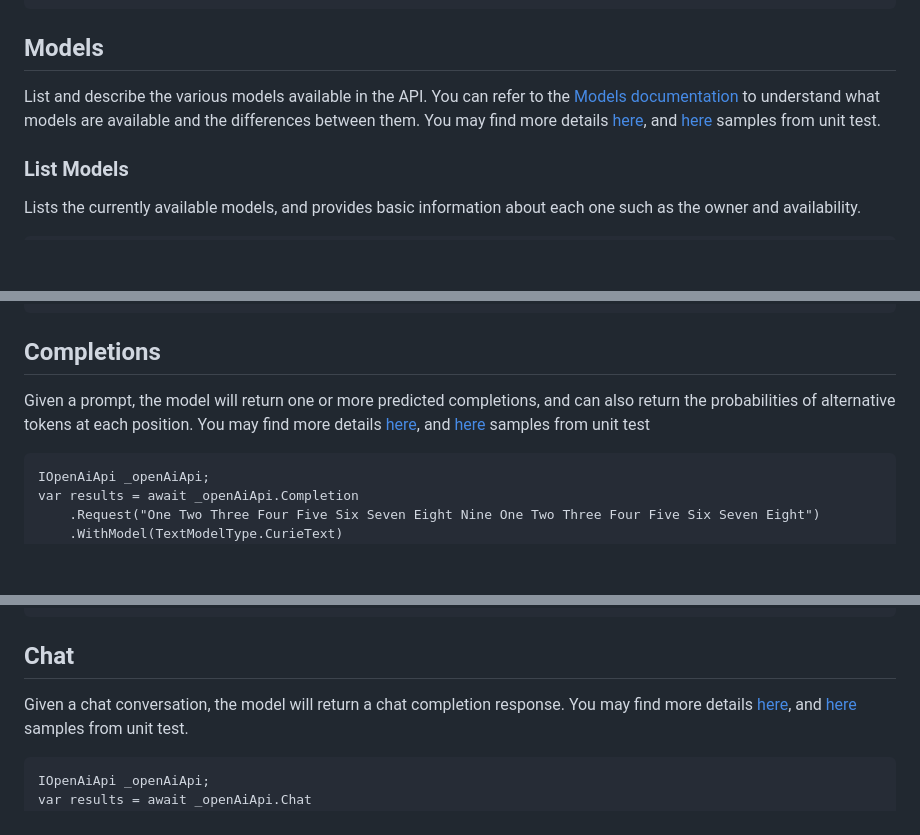
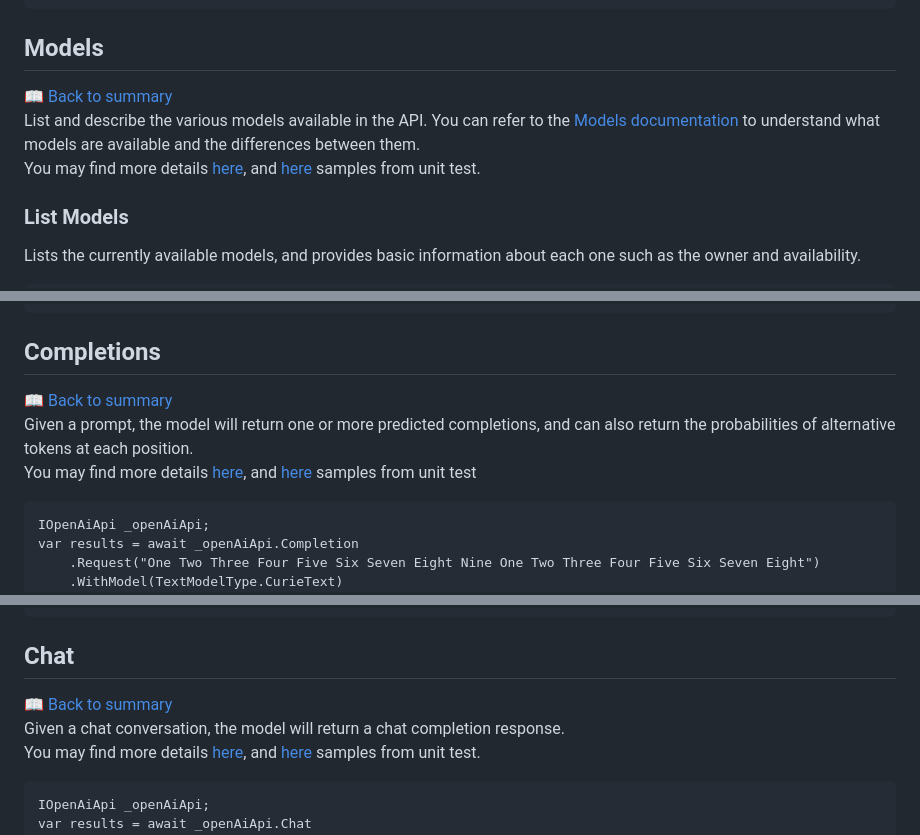
Before and after one commit to KeyserDSoze/Rystem.OpenAi, a Markdown page: src/Rystem.OpenAi.Api/README.md, 3 parts joined by grey strips. GitHub-like rendering; blank space fills up the shorter version.

Commit message:
back to summary

```diff
--- a/src/Rystem.OpenAi.Api/README.md
+++ b/src/Rystem.OpenAi.Api/README.md
@@ -92,7 +92,8 @@ You still may add a custom model, with AddDeploymentCustomModel.
     });
 
 ## Models
-List and describe the various models available in the API. You can refer to the [Models documentation](https://platform.openai.com/docs/models/overview) to understand what models are available and the differences between them.
+[📖 Back to summary](#documentation)\
+List and describe the various models available in the API. You can refer to the [Models documentation](https://platform.openai.com/docs/models/overview) to understand what models are available and the differences between them.\
 You may find more details [here](https://platform.openai.com/docs/api-reference/models),
 and [here](https://github.com/KeyserDSoze/Rystem.OpenAi/blob/master/src/Rystem.OpenAi.Test/Tests/ModelEndpointTests.cs) samples from unit test.
 
@@ -110,7 +111,8 @@ Retrieves a model instance, providing basic information about the model such as
 
 
 ## Completions
-Given a prompt, the model will return one or more predicted completions, and can also return the probabilities of alternative tokens at each position.
+[📖 Back to summary](#documentation)\
+Given a prompt, the model will return one or more predicted completions, and can also return the probabilities of alternative tokens at each position.\
 You may find more details [here](https://platform.openai.com/docs/api-reference/completions),
 and [here](https://github.com/KeyserDSoze/Rystem.OpenAi/blob/master/src/Rystem.OpenAi.Test/Tests/CompletionEndpointTests.cs) samples from unit test
 
@@ -136,7 +138,8 @@ and [here](https://github.com/KeyserDSoze/Rystem.OpenAi/blob/master/src/Rystem.O
             }
 
 ## Chat
-Given a chat conversation, the model will return a chat completion response.
+[📖 Back to summary](#documentation)\
+Given a chat conversation, the model will return a chat completion response.\
 You may find more details [here](https://platform.openai.com/docs/api-reference/chat),
 and [here](https://github.com/KeyserDSoze/Rystem.OpenAi/blob/master/src/Rystem.OpenAi.Test/Tests/ChatEndpointTests.cs) samples from unit test.
 
```
Also changed, not shown: other parts of src/Rystem.OpenAi.Api/README.md (+10 -7 lines).
